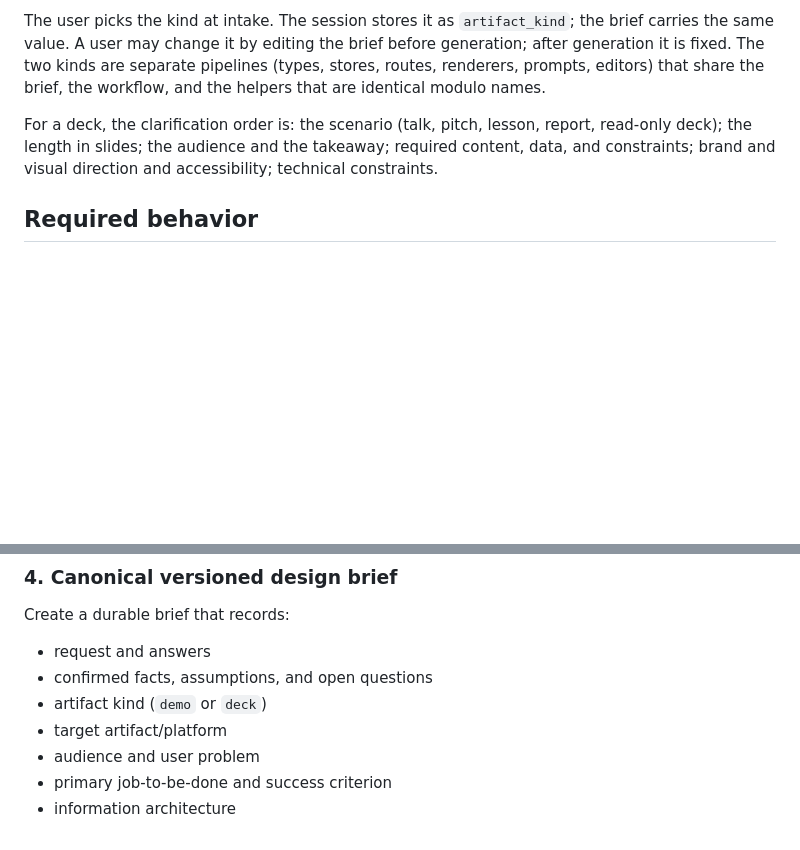
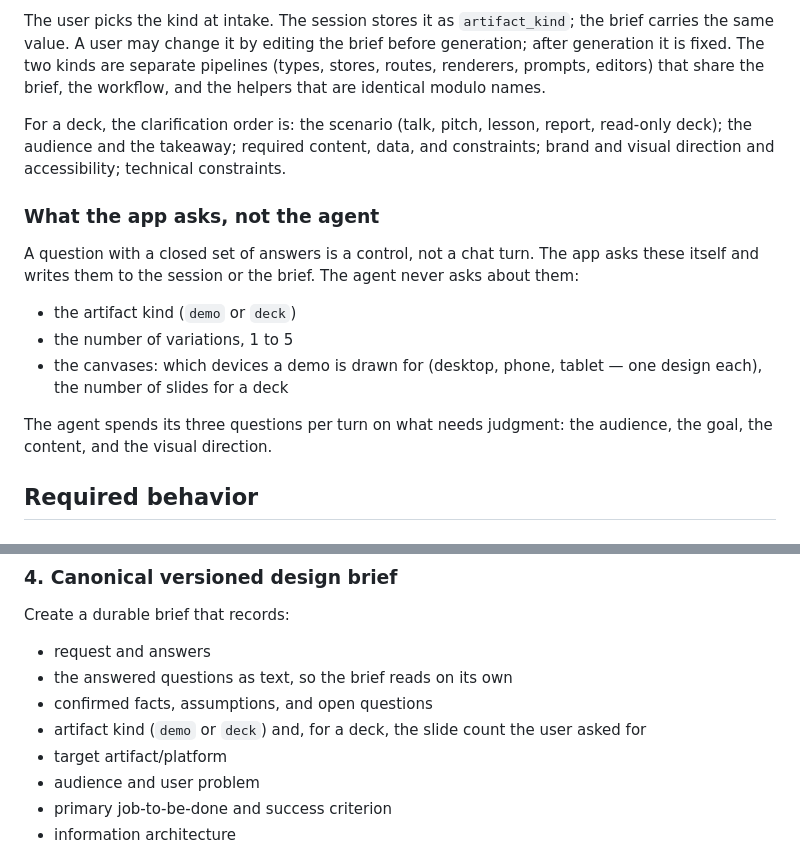
Before and after one commit to yuenshingyan/swift-design, a Markdown page: PROMPT.md, 2 parts joined by grey strips. Drawn GitHub-style; blank space fills up the shorter version.

Commit message:
docs: split out the questions the app asks, not the agent

```diff
--- a/PROMPT.md
+++ b/PROMPT.md
@@ -23,7 +23,17 @@ The harness builds two kinds of artifact through the same workflow:
 
 The user picks the kind at intake. The session stores it as `artifact_kind`; the brief carries the same value. A user may change it by editing the brief before generation; after generation it is fixed. The two kinds are separate pipelines (types, stores, routes, renderers, prompts, editors) that share the brief, the workflow, and the helpers that are identical modulo names.
 
-For a deck, the clarification order is: the scenario (talk, pitch, lesson, report, read-only deck); the length in slides; the audience and the takeaway; required content, data, and constraints; brand and visual direction and accessibility; technical constraints.
+For a deck, the clarification order is: the scenario (talk, pitch, lesson, report, read-only deck); the audience and the takeaway; required content, data, and constraints; brand and visual direction and accessibility; technical constraints.
+
+### What the app asks, not the agent
+
+A question with a closed set of answers is a control, not a chat turn. The app asks these itself and writes them to the session or the brief. The agent never asks about them:
+
+- the artifact kind (`demo` or `deck`)
+- the number of variations, 1 to 5
+- the canvases: which devices a demo is drawn for (desktop, phone, tablet — one design each), the number of slides for a deck
+
+The agent spends its three questions per turn on what needs judgment: the audience, the goal, the content, and the visual direction.
 
 ## Required behavior
 
@@ -89,8 +99,9 @@ type BriefQuestionSet = {
 Create a durable brief that records:
 
 - request and answers
+- the answered questions as text, so the brief reads on its own
 - confirmed facts, assumptions, and open questions
-- artifact kind (`demo` or `deck`)
+- artifact kind (`demo` or `deck`) and, for a deck, the slide count the user asked for
 - target artifact/platform
 - audience and user problem
 - primary job-to-be-done and success criterion
```
